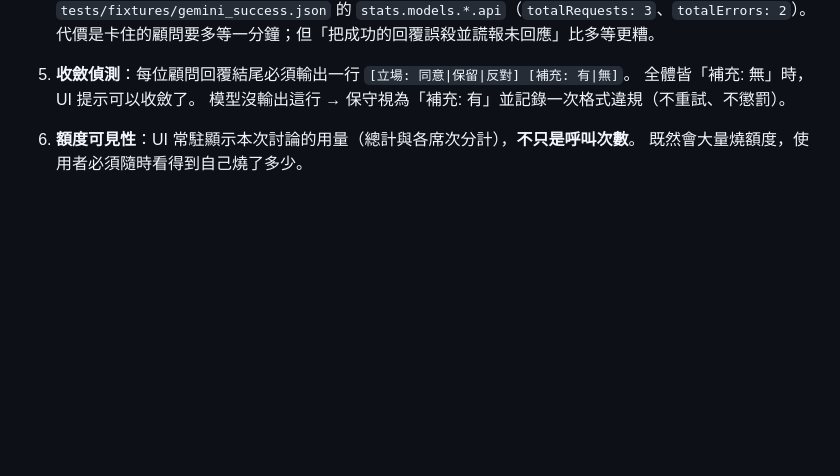
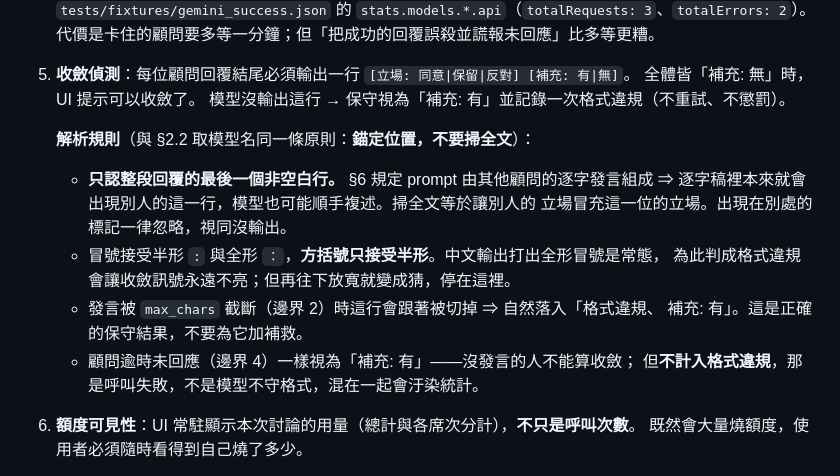
Before and after one commit to franky5440-afk/council, a Markdown page: SPEC.md, the part around the change. Rendered like a GitHub page; blank space fills up the shorter version.

```diff
--- a/SPEC.md
+++ b/SPEC.md
@@ -285,6 +285,18 @@ stderr 出現 `permission requested: external_directory (...); auto-rejecting`
    `[立場: 同意|保留|反對] [補充: 有|無]`。
    全體皆「補充: 無」時，UI 提示可以收斂了。
    模型沒輸出這行 → 保守視為「補充: 有」並記錄一次格式違規（不重試、不懲罰）。
+
+   **解析規則**（與 §2.2 取模型名同一條原則：**錨定位置，不要掃全文**）：
+
+   - **只認整段回覆的最後一個非空白行。** §6 規定 prompt 由其他顧問的逐字發言組成
+     ⇒ 逐字稿裡本來就會出現別人的這一行，模型也可能順手複述。掃全文等於讓別人的
+     立場冒充這一位的立場。出現在別處的標記一律忽略，視同沒輸出。
+   - 冒號接受半形 `:` 與全形 `：`，**方括號只接受半形**。中文輸出打出全形冒號是常態，
+     為此判成格式違規會讓收斂訊號永遠不亮；但再往下放寬就變成猜，停在這裡。
+   - 發言被 `max_chars` 截斷（邊界 2）時這行會跟著被切掉 ⇒ 自然落入「格式違規、
+     補充: 有」。這是正確的保守結果，不要為它加補救。
+   - 顧問逾時未回應（邊界 4）一樣視為「補充: 有」——沒發言的人不能算收斂；
+     但**不計入格式違規**，那是呼叫失敗，不是模型不守格式，混在一起會汙染統計。
 6. **額度可見性**：UI 常駐顯示本次討論的用量（總計與各席次分計），**不只是呼叫次數**。
    既然會大量燒額度，使用者必須隨時看得到自己燒了多少。
 
```
Also changed, not shown: dispatch/packages/014-engine-state-boundaries.md (added, +289 -0 lines).
